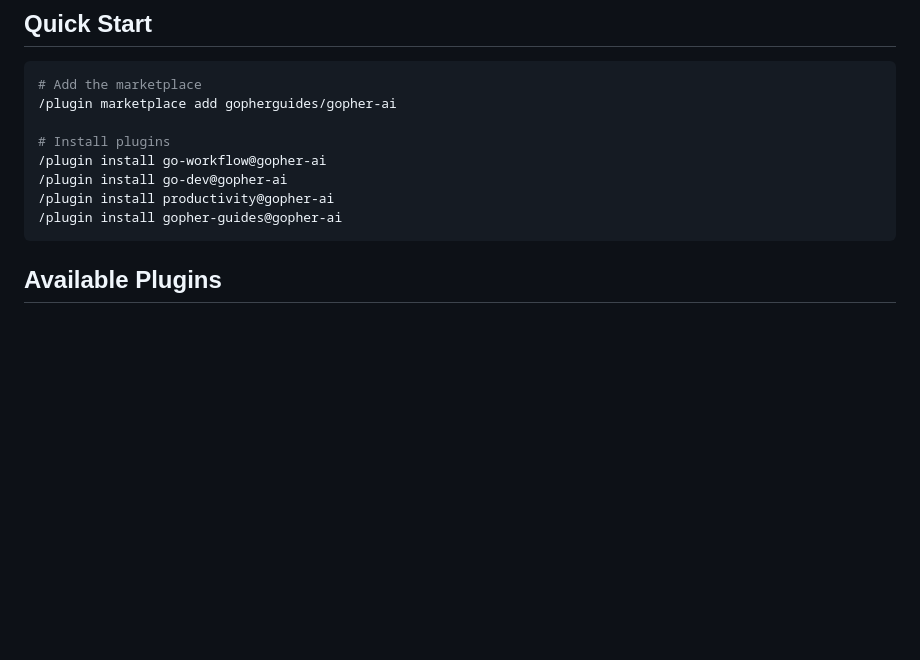
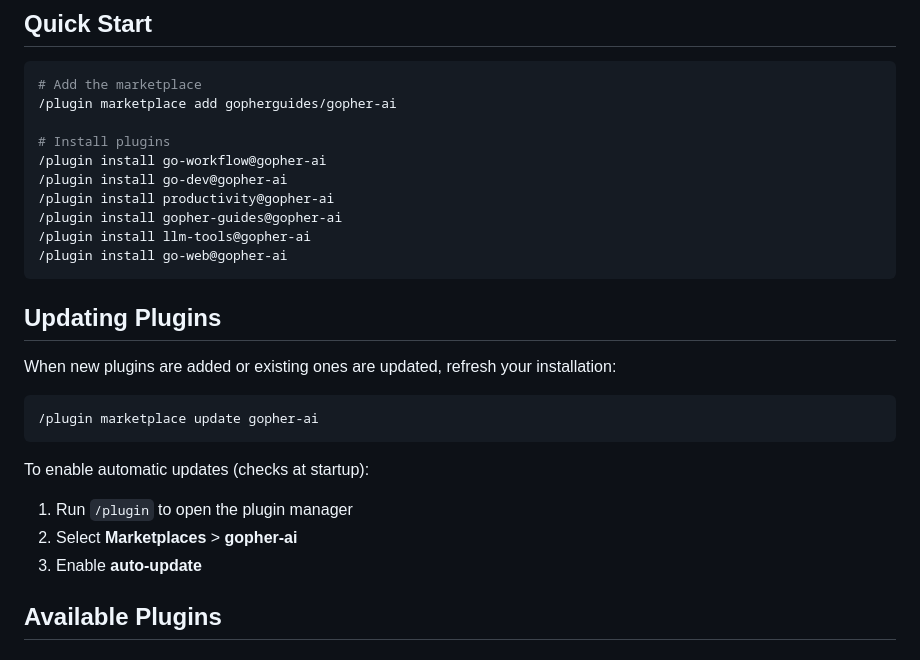
Before and after one commit to gopherguides/gopher-ai, a Markdown page: README.md, the part around one of its changes. GitHub-like rendering; blank space fills up the shorter version.

````diff
--- a/README.md
+++ b/README.md
@@ -13,7 +13,23 @@ Claude Code plugins for Go developers - by [Gopher Guides](https://gopherguides.
 /plugin install go-dev@gopher-ai
 /plugin install productivity@gopher-ai
 /plugin install gopher-guides@gopher-ai
+/plugin install llm-tools@gopher-ai
+/plugin install go-web@gopher-ai
 ```
+
+## Updating Plugins
+
+When new plugins are added or existing ones are updated, refresh your installation:
+
+```bash
+/plugin marketplace update gopher-ai
+```
+
+To enable automatic updates (checks at startup):
+
+1. Run `/plugin` to open the plugin manager
+2. Select **Marketplaces** > **gopher-ai**
+3. Enable **auto-update**
 
 ## Available Plugins
 
````
Also changed, not shown: other parts of README.md (+50 -0 lines).
